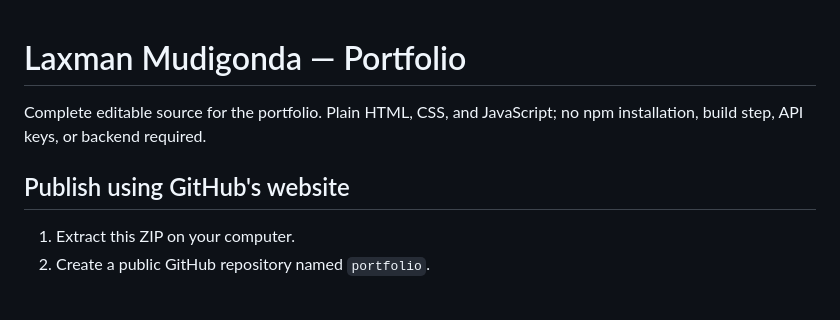
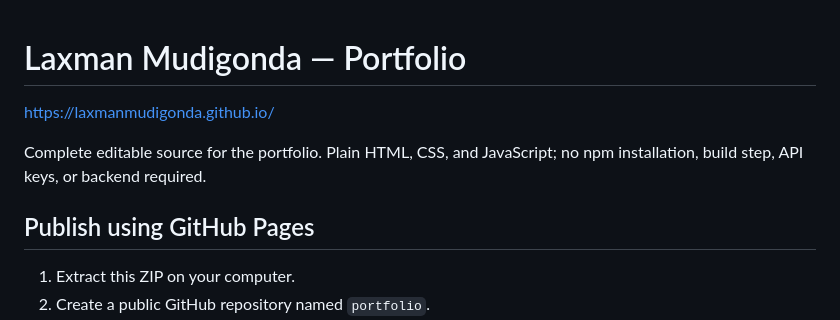
Before and after one commit to laxmanmudigonda/laxmanmudigonda.github.io, a Markdown page: README.md, the part around the change. Drawn GitHub-style; blank space fills up the shorter version.

Commit message:
Add portfolio link and update publishing instructions
Updated README to include portfolio link and GitHub Pages instructions.

```diff
--- a/README.md
+++ b/README.md
@@ -1,8 +1,10 @@
 # Laxman Mudigonda — Portfolio
+
+https://laxmanmudigonda.github.io/
 
 Complete editable source for the portfolio. Plain HTML, CSS, and JavaScript; no npm installation, build step, API keys, or backend required.
 
-## Publish using GitHub's website
+## Publish using GitHub Pages
 
 1. Extract this ZIP on your computer.
 2. Create a public GitHub repository named `portfolio`.
```
